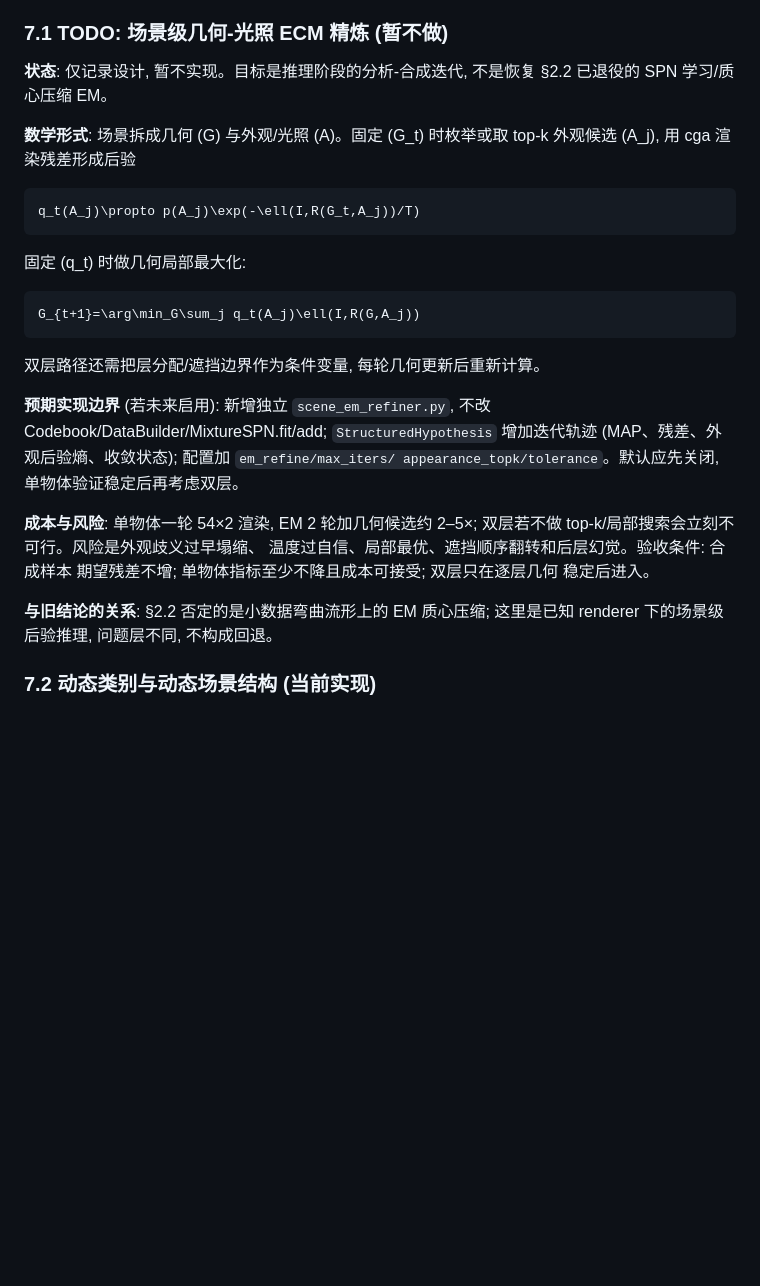
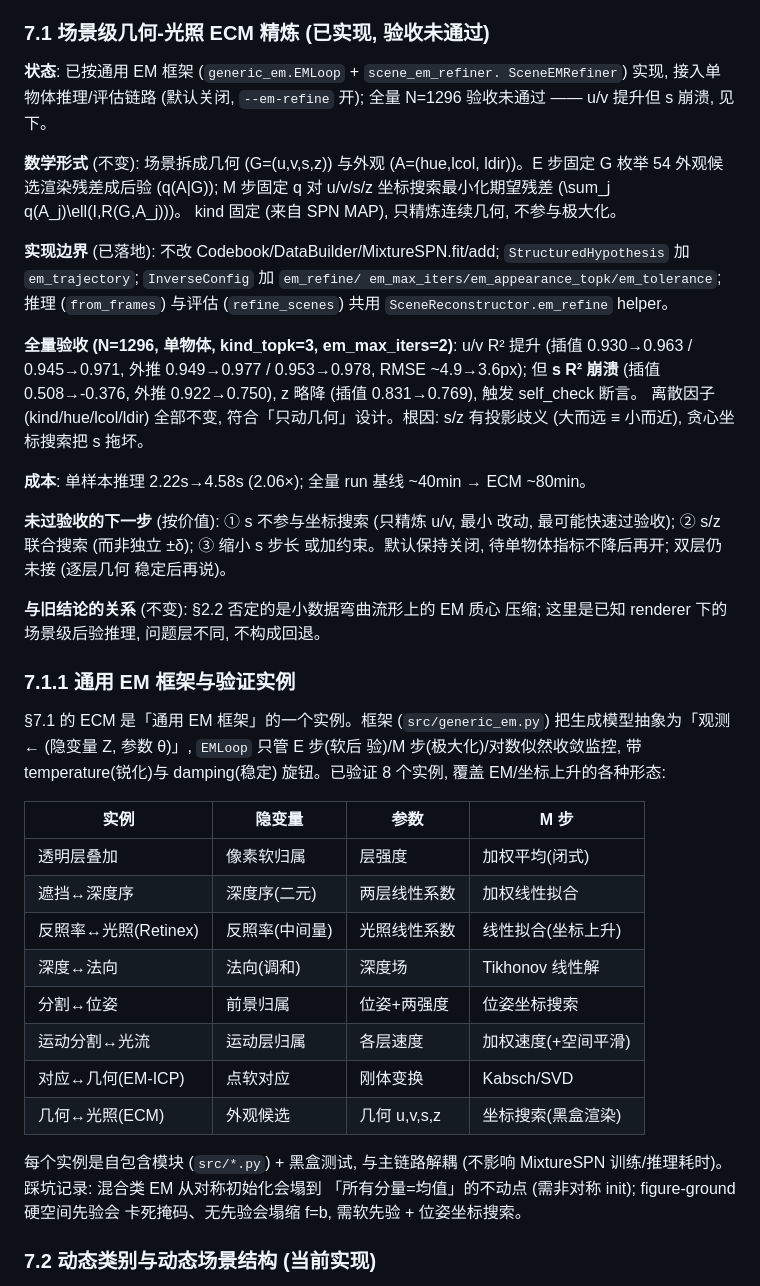
Before and after one commit to aki-xavier/conger, a Markdown page: docs/architecture.md, the part around one of its changes. Rendered like a GitHub page; blank space fills up the shorter version.

Commit message:
文档: 记录 ECM 接入与全量验收结论
- docs/architecture.md §7.1: 状态从「暂不实现」改为「已实现, 验收未通过」,
  记录实现边界、全量 N=1296 结果 (u/v 提升、s 崩溃、未过 §7.1 验收)、
  耗时 2.06× 与三个改进方向
- 新增 §7.1.1: 通用 EM 框架与 8 个验证实例清单 + 踩坑记录

````diff
--- a/docs/architecture.md
+++ b/docs/architecture.md
@@ -223,39 +260,62 @@ InverseConfig 防环。
    子样本估基全量套用 / ANN 索引加速推理 / 压缩蒸馏 —— EM 若
    回归只能作实例模型的对照验证压缩件 (退化通道病历见 §2.2)
 
-### 7.1 TODO: 场景级几何-光照 ECM 精炼 (暂不做)
+### 7.1 场景级几何-光照 ECM 精炼 (已实现, 验收未通过)
 
-**状态**: 仅记录设计, 暂不实现。目标是推理阶段的分析-合成迭代,
-不是恢复 §2.2 已退役的 SPN 学习/质心压缩 EM。
+**状态**: 已按通用 EM 框架 (`generic_em.EMLoop` + `scene_em_refiner.
+SceneEMRefiner`) 实现, 接入单物体推理/评估链路 (默认关闭, `--em-refine`
+开); 全量 N=1296 验收未通过 —— u/v 提升但 s 崩溃, 见下。
 
-**数学形式**: 场景拆成几何 \(G\) 与外观/光照 \(A\)。固定 \(G_t\)
-时枚举或取 top-k 外观候选 \(A_j\), 用 cga 渲染残差形成后验
+**数学形式** (不变): 场景拆成几何 \(G=(u,v,s,z)\) 与外观 \(A=(hue,lcol,
+ldir)\)。E 步固定 G 枚举 54 外观候选渲染残差成后验 \(q(A|G)\); M 步固定
+q 对 u/v/s/z 坐标搜索最小化期望残差 \(\sum_j q(A_j)\ell(I,R(G,A_j))\)。
+kind 固定 (来自 SPN MAP), 只精炼连续几何, 不参与极大化。
 
-```math
-q_t(A_j)\propto p(A_j)\exp(-\ell(I,R(G_t,A_j))/T)
-```
+**实现边界** (已落地): 不改 Codebook/DataBuilder/MixtureSPN.fit/add;
+`StructuredHypothesis` 加 `em_trajectory`; `InverseConfig` 加 `em_refine/
+em_max_iters/em_appearance_topk/em_tolerance`; 推理 (`from_frames`) 与评估
+(`refine_scenes`) 共用 `SceneReconstructor.em_refine` helper。
 
-固定 \(q_t\) 时做几何局部最大化:
+**全量验收 (N=1296, 单物体, kind_topk=3, em_max_iters=2)**:
+u/v R² 提升 (插值 0.930→0.963 / 0.945→0.971, 外推 0.949→0.977 /
+0.953→0.978, RMSE ~4.9→3.6px); 但 **s R² 崩溃** (插值 0.508→-0.376,
+外推 0.922→0.750), z 略降 (插值 0.831→0.769), 触发 self_check 断言。
+离散因子 (kind/hue/lcol/ldir) 全部不变, 符合「只动几何」设计。根因:
+s/z 有投影歧义 (大而远 ≡ 小而近), 贪心坐标搜索把 s 拖坏。
 
-```math
-G_{t+1}=\arg\min_G\sum_j q_t(A_j)\ell(I,R(G,A_j))
-```
+**成本**: 单样本推理 2.22s→4.58s (2.06×); 全量 run 基线 ~40min →
+ECM ~80min。
 
-双层路径还需把层分配/遮挡边界作为条件变量, 每轮几何更新后重新计算。
+**未过验收的下一步** (按价值): ① s 不参与坐标搜索 (只精炼 u/v, 最小
+改动, 最可能快速过验收); ② s/z 联合搜索 (而非独立 ±δ); ③ 缩小 s 步长
+或加约束。默认保持关闭, 待单物体指标不降后再开; 双层仍未接 (逐层几何
+稳定后再说)。
 
-**预期实现边界** (若未来启用): 新增独立 `scene_em_refiner.py`, 不改
-Codebook/DataBuilder/MixtureSPN.fit/add; `StructuredHypothesis` 增加迭代轨迹
-(MAP、残差、外观后验熵、收敛状态); 配置加 `em_refine/max_iters/
-appearance_topk/tolerance`。默认应先关闭, 单物体验证稳定后再考虑双层。
+**与旧结论的关系** (不变): §2.2 否定的是小数据弯曲流形上的 EM 质心
+压缩; 这里是已知 renderer 下的场景级后验推理, 问题层不同, 不构成回退。
 
-**成本与风险**: 单物体一轮 54×2 渲染, EM 2 轮加几何候选约 2–5×;
-双层若不做 top-k/局部搜索会立刻不可行。风险是外观歧义过早塌缩、
-温度过自信、局部最优、遮挡顺序翻转和后层幻觉。验收条件: 合成样本
-期望残差不增; 单物体指标至少不降且成本可接受; 双层只在逐层几何
-稳定后进入。
+### 7.1.1 通用 EM 框架与验证实例
 
-**与旧结论的关系**: §2.2 否定的是小数据弯曲流形上的 EM 质心压缩;
-这里是已知 renderer 下的场景级后验推理, 问题层不同, 不构成回退。
+§7.1 的 ECM 是「通用 EM 框架」的一个实例。框架 (`src/generic_em.py`)
+把生成模型抽象为「观测 ← (隐变量 Z, 参数 θ)」, `EMLoop` 只管 E 步(软后
+验)/M 步(极大化)/对数似然收敛监控, 带 temperature(锐化)与 damping(稳定)
+旋钮。已验证 8 个实例, 覆盖 EM/坐标上升的各种形态:
+
+| 实例 | 隐变量 | 参数 | M 步 |
+|---|---|---|---|
+| 透明层叠加 | 像素软归属 | 层强度 | 加权平均(闭式) |
+| 遮挡↔深度序 | 深度序(二元) | 两层线性系数 | 加权线性拟合 |
+| 反照率↔光照(Retinex) | 反照率(中间量) | 光照线性系数 | 线性拟合(坐标上升) |
+| 深度↔法向 | 法向(调和) | 深度场 | Tikhonov 线性解 |
+| 分割↔位姿 | 前景归属 | 位姿+两强度 | 位姿坐标搜索 |
+| 运动分割↔光流 | 运动层归属 | 各层速度 | 加权速度(+空间平滑) |
+| 对应↔几何(EM-ICP) | 点软对应 | 刚体变换 | Kabsch/SVD |
+| 几何↔光照(ECM) | 外观候选 | 几何 u,v,s,z | 坐标搜索(黑盒渲染) |
+
+每个实例是自包含模块 (`src/*.py`) + 黑盒测试, 与主链路解耦 (不影响
+MixtureSPN 训练/推理耗时)。踩坑记录: 混合类 EM 从对称初始化会塌到
+「所有分量=均值」的不动点 (需非对称 init); figure-ground 硬空间先验会
+卡死掩码、无先验会塌缩 f=b, 需软先验 + 位姿坐标搜索。
 
 ### 7.2 动态类别与动态场景结构 (当前实现)
 
````
Also changed, not shown: other parts of docs/architecture.md (+37 -0 lines).
